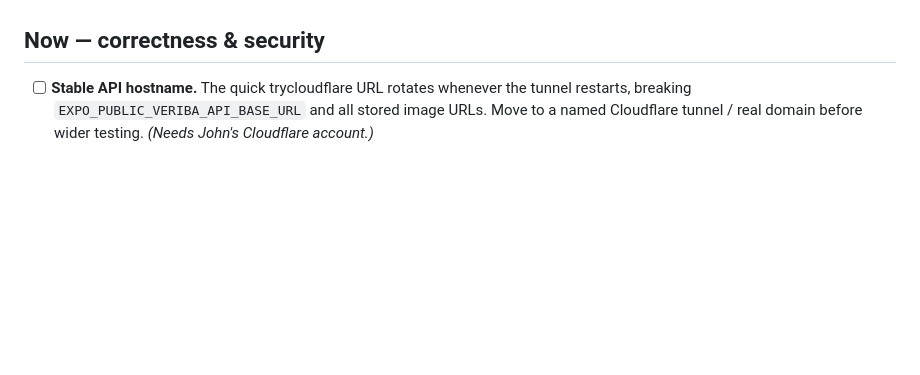
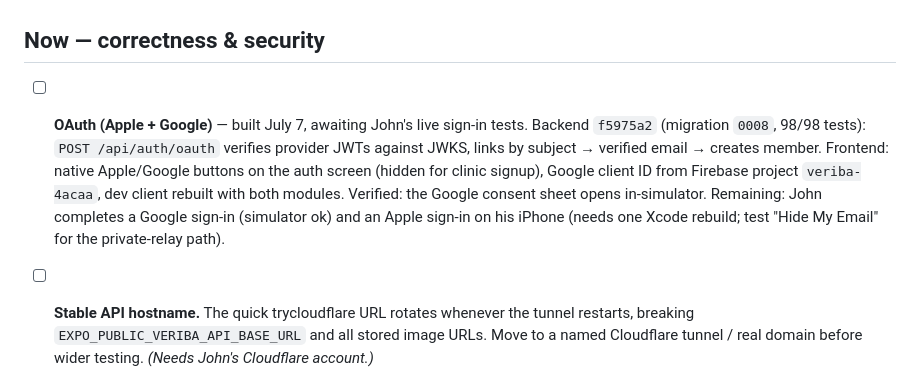
Before and after one commit to john-razzano/veriba-frontend, a Markdown page: TODO.md, the part around the change. Rendered like a GitHub page; blank space fills up the shorter version.

Commit message:
TODO: OAuth built end-to-end, pending live sign-in tests
Co-Authored-By: Claude Fable 5 <noreply@anthropic.com>

```diff
--- a/TODO.md
+++ b/TODO.md
@@ -9,6 +9,16 @@ by backend e2e side effects — again; see Housekeeping) · provider
 `owner+atelier@veriba-demo.studio` / `veriba-demo-2026`.
 
 ## Now — correctness & security
+
+- [ ] **OAuth (Apple + Google)** — built July 7, awaiting John's live sign-in
+  tests. Backend `f5975a2` (migration `0008`, 98/98 tests): `POST
+  /api/auth/oauth` verifies provider JWTs against JWKS, links by subject →
+  verified email → creates member. Frontend: native Apple/Google buttons on
+  the auth screen (hidden for clinic signup), Google client ID from Firebase
+  project `veriba-4acaa`, dev client rebuilt with both modules. Verified: the
+  Google consent sheet opens in-simulator. Remaining: John completes a Google
+  sign-in (simulator ok) and an Apple sign-in on his iPhone (needs one Xcode
+  rebuild; test "Hide My Email" for the private-relay path).
 
 - [ ] **Stable API hostname.** The quick trycloudflare URL rotates whenever the tunnel
   restarts, breaking `EXPO_PUBLIC_VERIBA_API_BASE_URL` and all stored image URLs.
```
